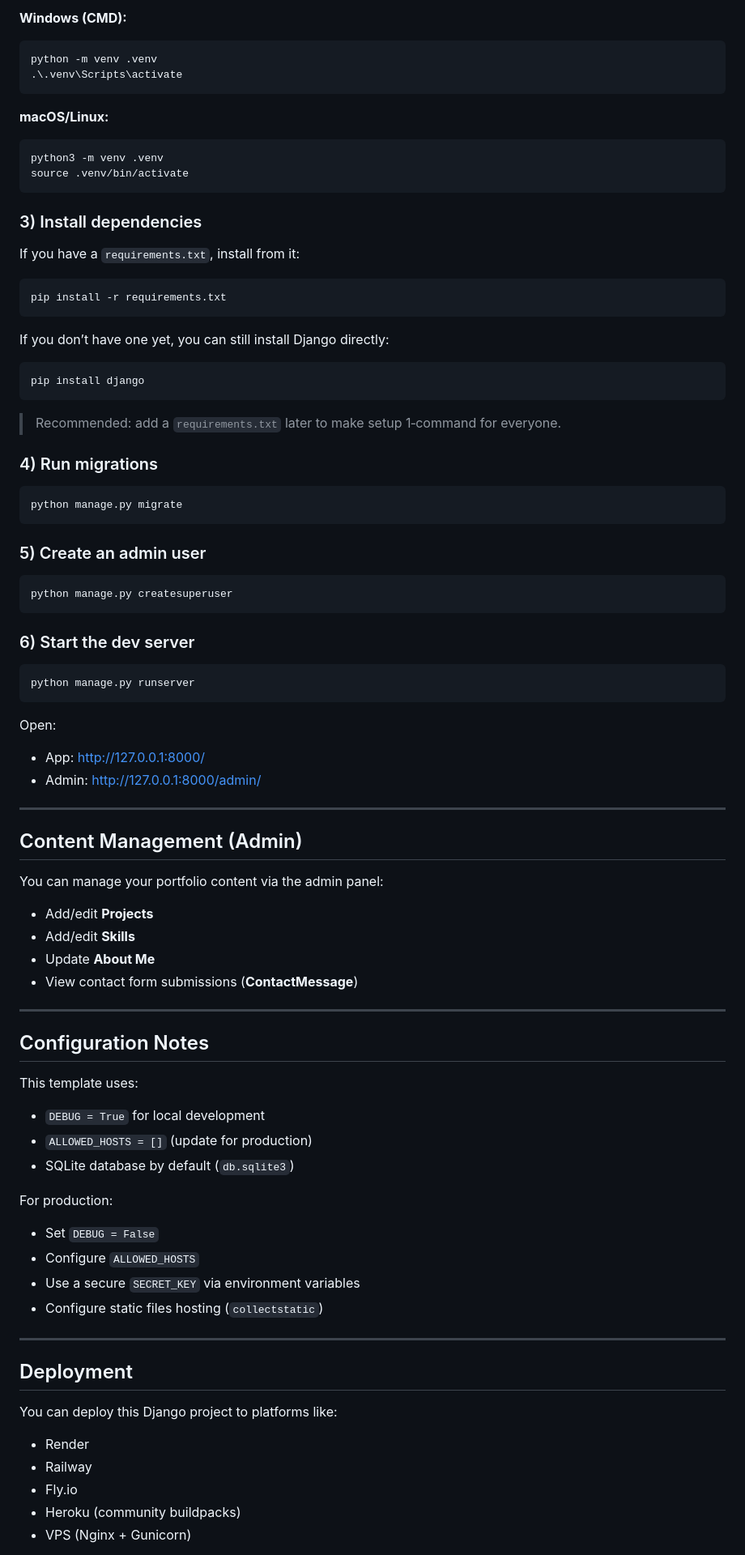
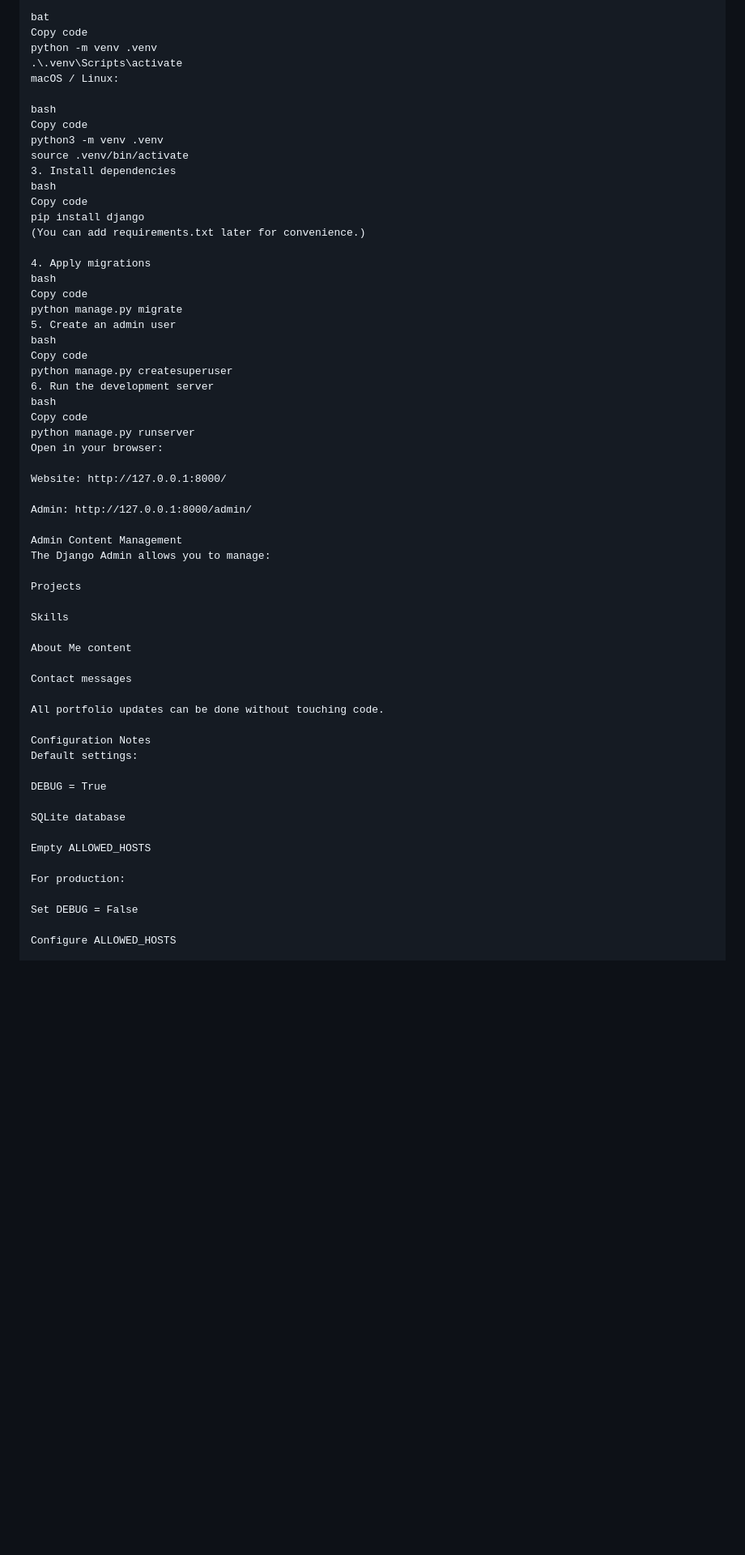
Before and after one commit to Levisonmsachi/django-portfolio-advance-template, a Markdown page: README.md, the part around one of its changes. Shown at 81% size. Drawn GitHub-style; blank space fills up the shorter version.

````diff
--- a/README.md
+++ b/README.md
@@ -101,78 +107,63 @@ python -m venv .venv
 
-**Windows (CMD):**
-```bat
+bat
+Copy code
 python -m venv .venv
 .\.venv\Scripts\activate
-```
+macOS / Linux:
 
-**macOS/Linux:**
-```bash
+bash
+Copy code
 python3 -m venv .venv
 source .venv/bin/activate
-```
+3. Install dependencies
+bash
+Copy code
+pip install django
+(You can add requirements.txt later for convenience.)
 
-### 3) Install dependencies
-If you have a `requirements.txt`, install from it:
-```bash
-pip install -r requirements.txt
-```
+4. Apply migrations
+bash
+Copy code
+python manage.py migrate
+5. Create an admin user
+bash
+Copy code
+python manage.py createsuperuser
+6. Run the development server
+bash
+Copy code
+python manage.py runserver
+Open in your browser:
 
-If you don’t have one yet, you can still install Django directly:
-```bash
-pip install django
-```
+Website: http://127.0.0.1:8000/
 
-> Recommended: add a `requirements.txt` later to make setup 1‑command for everyone.
+Admin: http://127.0.0.1:8000/admin/
 
-### 4) Run migrations
-```bash
-python manage.py migrate
-```
+Admin Content Management
+The Django Admin allows you to manage:
 
-### 5) Create an admin user
-```bash
-python manage.py createsuperuser
-```
+Projects
 
-### 6) Start the dev server
-```bash
-python manage.py runserver
-```
+Skills
 
-Open:
-- App: http://127.0.0.1:8000/
-- Admin: http://127.0.0.1:8000/admin/
+About Me content
 
----
+Contact messages
 
-## Content Management (Admin)
-You can manage your portfolio content via the admin panel:
-- Add/edit **Projects**
-- Add/edit **Skills**
-- Update **About Me**
-- View contact form submissions (**ContactMessage**)
+All portfolio updates can be done without touching code.
 
----
+Configuration Notes
+Default settings:
 
-## Configuration Notes
-This template uses:
-- `DEBUG = True` for local development
-- `ALLOWED_HOSTS = []` (update for production)
-- SQLite database by default (`db.sqlite3`)
+DEBUG = True
+
+SQLite database
+
+Empty ALLOWED_HOSTS
 
 For production:
-- Set `DEBUG = False`
-- Configure `ALLOWED_HOSTS`
-- Use a secure `SECRET_KEY` via environment variables
-- Configure static files hosting (`collectstatic`)
 
----
+Set DEBUG = False
 
-## Deployment
-You can deploy this Django project to platforms like:
-- Render
-- Railway
-- Fly.io
-- Heroku (community buildpacks)
-- VPS (Nginx + Gunicorn)
+Configure ALLOWED_HOSTS
 
````
Also changed, not shown: other parts of README.md (+80 -67 lines).
